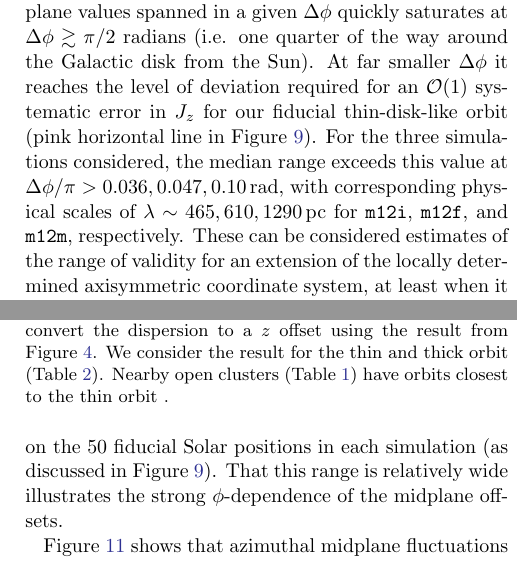
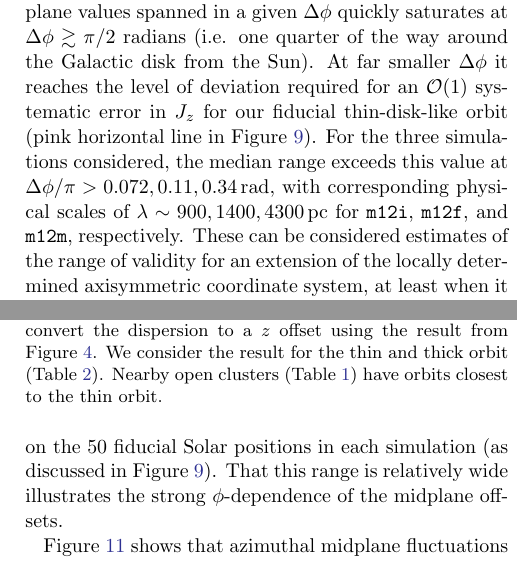
Before and after one commit to gusbeane/actions_systematic, a LaTeX paper (paper/ms.tex): two parts of the columns of pages 13 and 15 of 19, joined at a grey line, cut so that both start at the same text. Compiled offline with pdfLaTeX.

Commit message:
Update numbers in plot for deltaphi plot

```diff
--- a/paper/ms.tex
+++ b/paper/ms.tex
@@ -1017,9 +1017,9 @@ from the Sun). At far smaller $\Delta \phi$ it reaches the level of deviation
 required for an $\mathcal{O}(1)$ systematic error in $J_z$ for our fiducial
 thin-disk-like orbit (\thincolor{} horizontal line in Figure
 \ref{fig:range_deltaphi}). For the three simulations considered, the median
-range exceeds this value at $\Delta \phi/\pi > 0.036, 0.047,
-0.10\,\text{rad}$, with corresponding physical scales of $\lambda \sim 465,
-610, 1290\,\pc$ for \mi{}, \mf{}, and \mm{}, respectively. These can be
+range exceeds this value at $\Delta \phi/\pi > 0.072, 0.11,
+0.34\,\text{rad}$, with corresponding physical scales of $\lambda \sim 900,
+1400, 4300\,\pc$ for \mi{}, \mf{}, and \mm{}, respectively. These can be
 considered estimates of the range of validity for an extension of the locally
 determined axisymmetric coordinate system, at least when it comes to the study
 of stars on quasi-circular orbits.
```
Also changed, not shown: paper/ms.tex (2 more changed lines).
